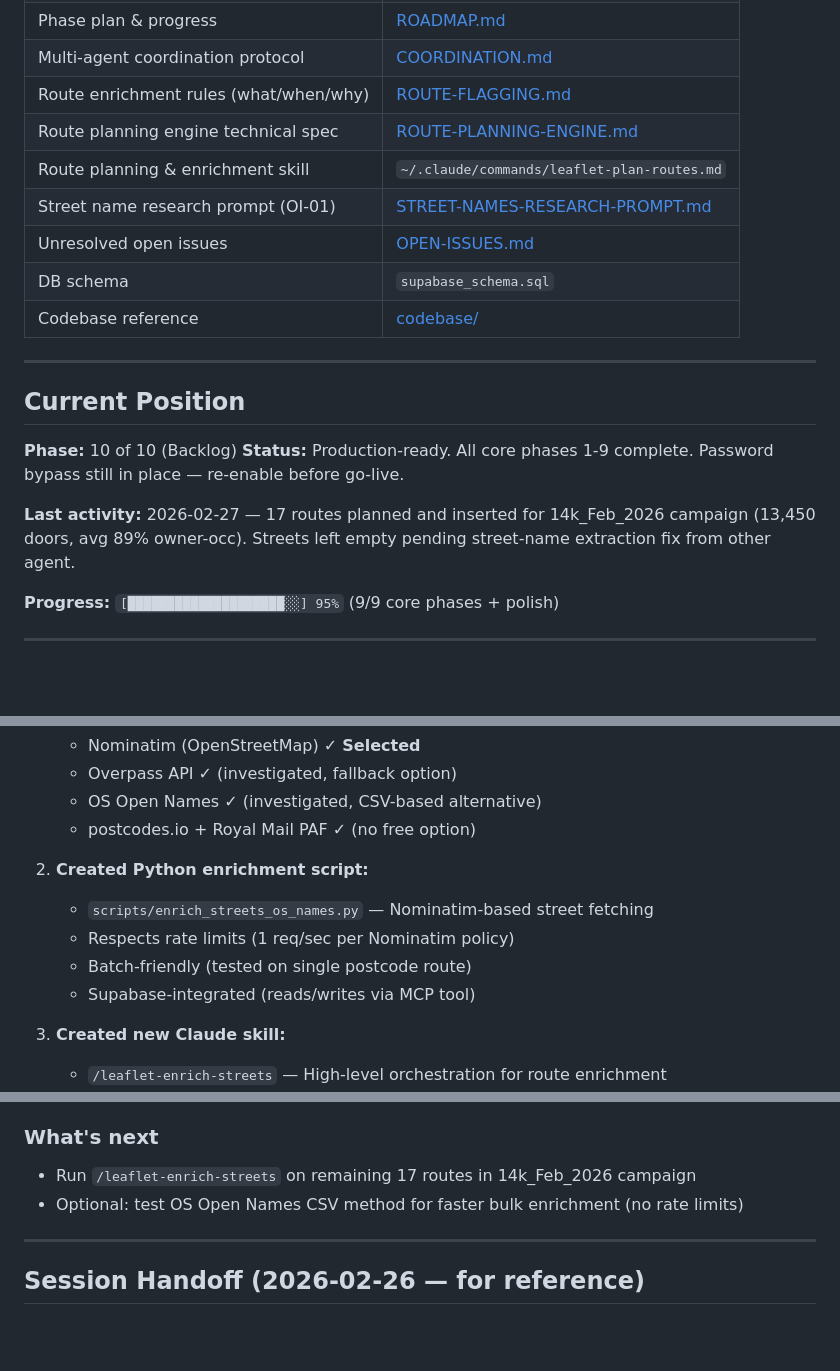
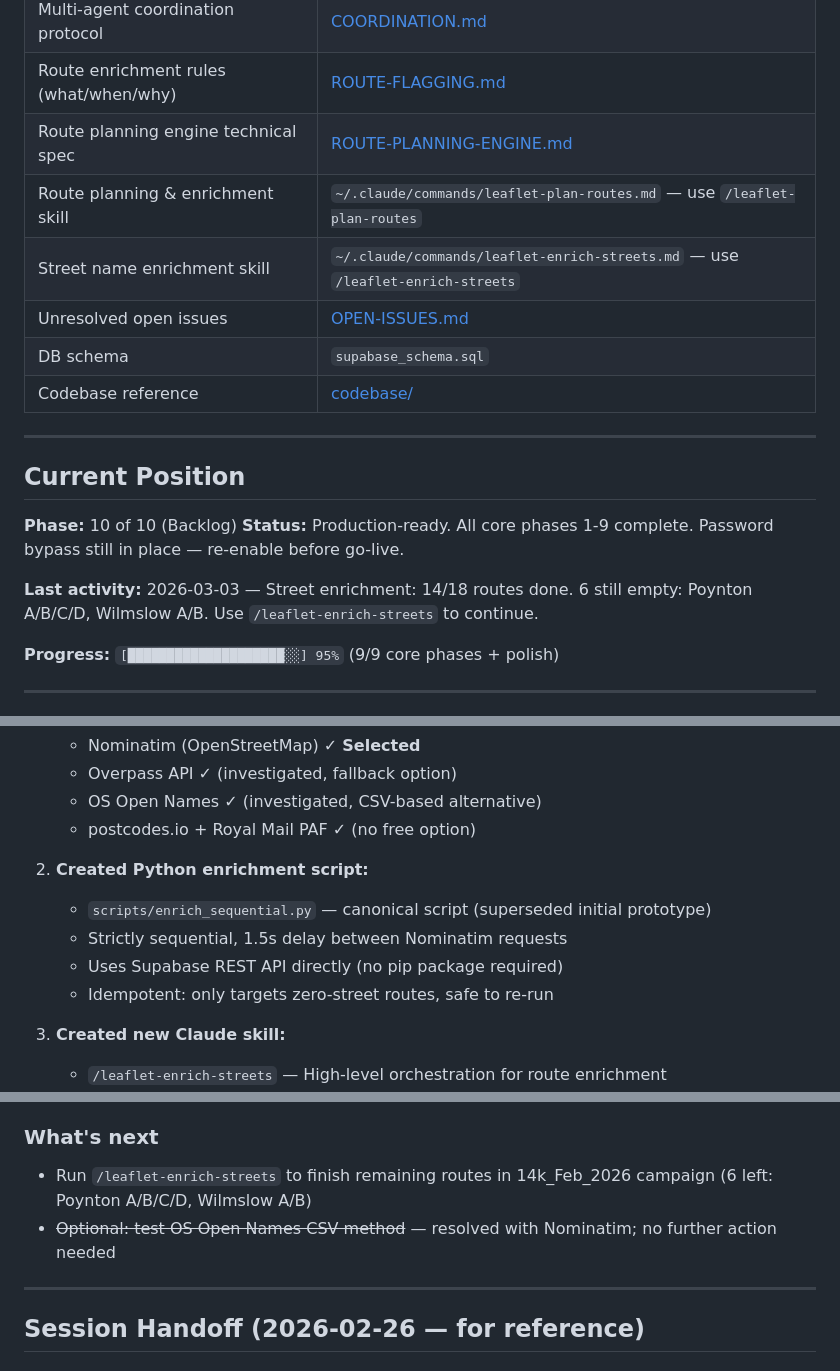
Before and after one commit to richardfarnhill/leaflet-campaign, a Markdown page: .planning/STATE.md, 3 parts joined by grey strips. Rendered like a GitHub page; blank space fills up the shorter version.

Commit message:
docs: bring STATE.md fully up to date with enrichment reality
- Update last-updated date and last-activity to reflect 2026-03-03 session
- Key documents table: replace obsolete STREET-NAMES-RESEARCH-PROMPT.md
  row with leaflet-enrich-streets skill entry; add slash command hints
- Fix all "remaining 17 routes" references to "6 left: Poynton/Wilmslow"
- OI-01 session summary: correct script name from dead prototype to
  canonical enrich_sequential.py; drop OS Open Names CSV suggestion

Co-Authored-By: Claude Sonnet 4.6 <noreply@anthropic.com>

```diff
--- a/.planning/STATE.md
+++ b/.planning/STATE.md
@@ -14,8 +14,8 @@
 | Multi-agent coordination protocol | [COORDINATION.md](./COORDINATION.md) |
 | Route enrichment rules (what/when/why) | [ROUTE-FLAGGING.md](./ROUTE-FLAGGING.md) |
 | Route planning engine technical spec | [ROUTE-PLANNING-ENGINE.md](./ROUTE-PLANNING-ENGINE.md) |
-| Route planning & enrichment skill | `~/.claude/commands/leaflet-plan-routes.md` |
-| Street name research prompt (OI-01) | [STREET-NAMES-RESEARCH-PROMPT.md](./STREET-NAMES-RESEARCH-PROMPT.md) |
+| Route planning & enrichment skill | `~/.claude/commands/leaflet-plan-routes.md` — use `/leaflet-plan-routes` |
+| Street name enrichment skill | `~/.claude/commands/leaflet-enrich-streets.md` — use `/leaflet-enrich-streets` |
 | Unresolved open issues | [OPEN-ISSUES.md](./OPEN-ISSUES.md) |
 | DB schema | `supabase_schema.sql` |
 | Codebase reference | [codebase/](./codebase/) |
@@ -27,7 +27,7 @@
 **Phase:** 10 of 10 (Backlog)
 **Status:** Production-ready. All core phases 1-9 complete. Password bypass still in place — re-enable before go-live.
 
-**Last activity:** 2026-02-27 — 17 routes planned and inserted for 14k_Feb_2026 campaign (13,450 doors, avg 89% owner-occ). Streets left empty pending street-name extraction fix from other agent.
+**Last activity:** 2026-03-03 — Street enrichment: 14/18 routes done. 6 still empty: Poynton A/B/C/D, Wilmslow A/B. Use `/leaflet-enrich-streets` to continue.
 
 **Progress:** `[████████████████████░░] 95%` (9/9 core phases + polish)
 
@@ -182,10 +182,10 @@ Campaign dropdown confirmed working in production. ✅
    - postcodes.io + Royal Mail PAF ✓ (no free option)
 
 2. **Created Python enrichment script:**
-   - `scripts/enrich_streets_os_names.py` — Nominatim-based street fetching
-   - Respects rate limits (1 req/sec per Nominatim policy)
-   - Batch-friendly (tested on single postcode route)
-   - Supabase-integrated (reads/writes via MCP tool)
+   - `scripts/enrich_sequential.py` — canonical script (superseded initial prototype)
+   - Strictly sequential, 1.5s delay between Nominatim requests
+   - Uses Supabase REST API directly (no pip package required)
+   - Idempotent: only targets zero-street routes, safe to re-run
 
 3. **Created new Claude skill:**
    - `/leaflet-enrich-streets` — High-level orchestration for route enrichment
@@ -204,8 +204,8 @@ Campaign dropdown confirmed working in production. ✅
 
 ### What's next
 
-- Run `/leaflet-enrich-streets` on remaining 17 routes in 14k_Feb_2026 campaign
-- Optional: test OS Open Names CSV method for faster bulk enrichment (no rate limits)
+- Run `/leaflet-enrich-streets` to finish remaining routes in 14k_Feb_2026 campaign (6 left: Poynton A/B/C/D, Wilmslow A/B)
+- ~~Optional: test OS Open Names CSV method~~ — resolved with Nominatim; no further action needed
 
 ---
 
```
Also changed, not shown: other parts of .planning/STATE.md (+2 -2 lines).
